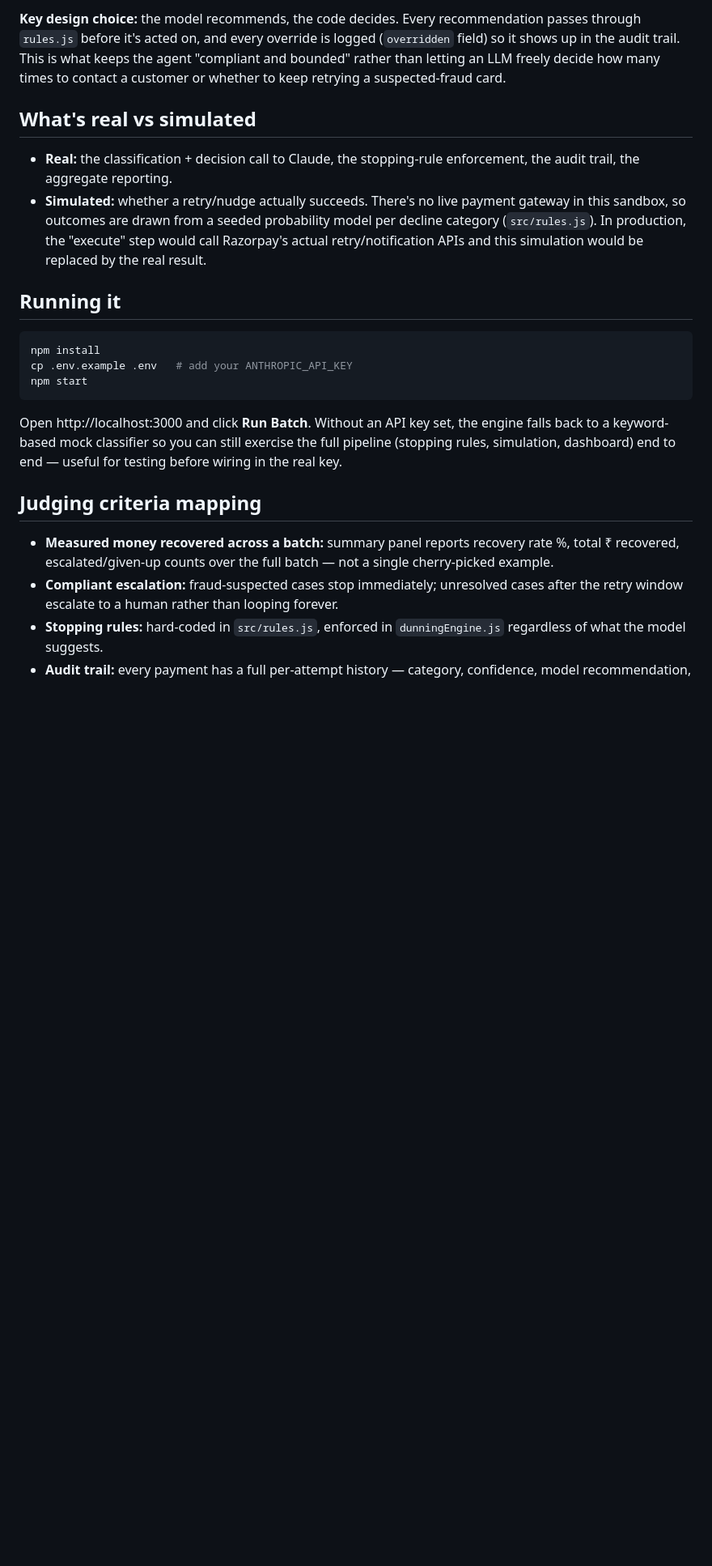
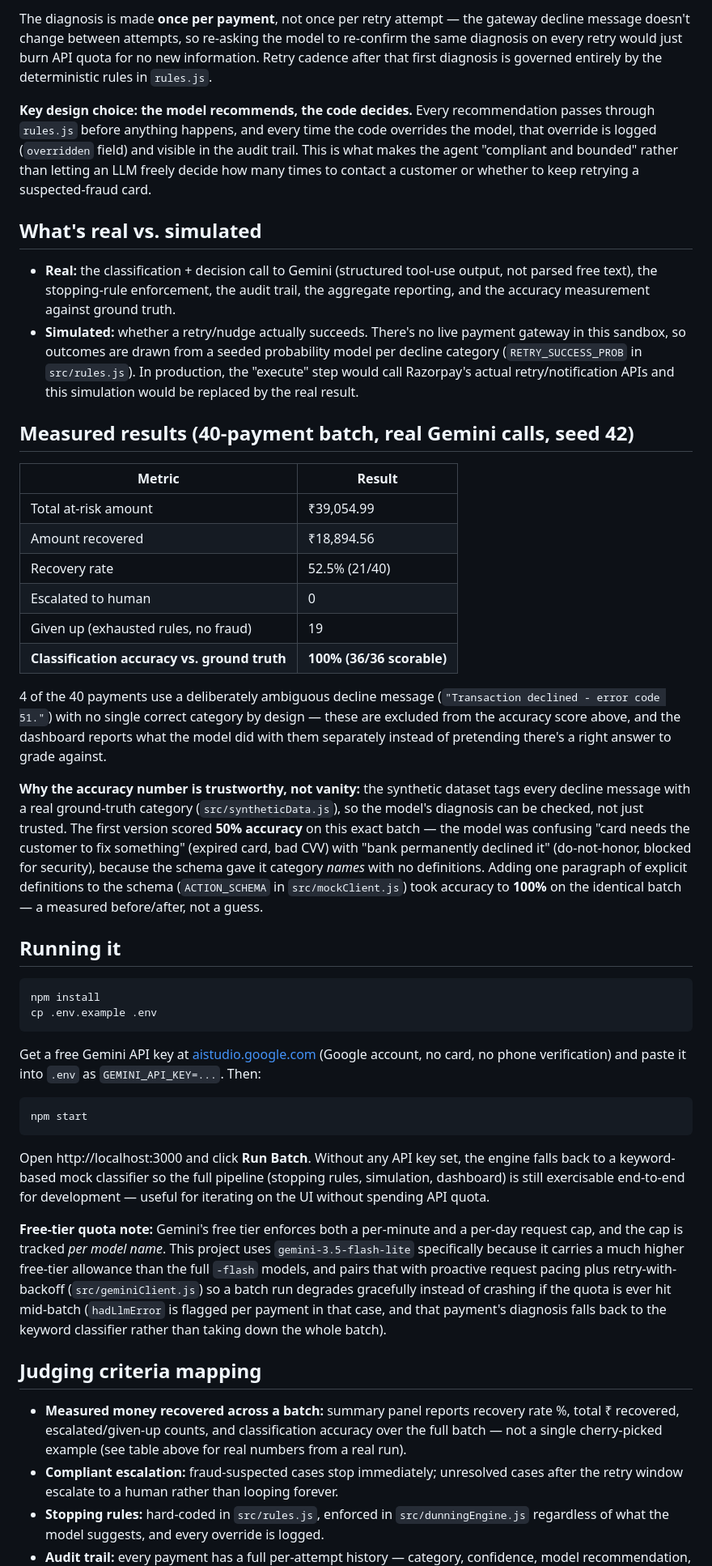
Before and after one commit to diyasharma12/revenue-recovery, a Markdown page: README.md, the part around one of its changes. Shown at 81% size. Drawn GitHub-style; blank space fills up the shorter version.

Commit message:
Rewrite README with real measured results and updated architecture
Documents the actual Gemini-based pipeline (was still describing Claude),
adds the 40-payment batch results table, and the 50%->100% accuracy story
from the schema fix.

````diff
--- a/README.md
+++ b/README.md
@@ -35,44 +38,102 @@ Per-payment audit trail + batch summary  -->  dashboard (public/)
 ```
 
-**Key design choice:** the model recommends, the code decides. Every
-recommendation passes through `rules.js` before it's acted on, and every
-override is logged (`overridden` field) so it shows up in the audit trail.
-This is what keeps the agent "compliant and bounded" rather than letting an
-LLM freely decide how many times to contact a customer or whether to keep
-retrying a suspected-fraud card.
+The diagnosis is made **once per payment**, not once per retry attempt — the
+gateway decline message doesn't change between attempts, so re-asking the
+model to re-confirm the same diagnosis on every retry would just burn API
+quota for no new information. Retry cadence after that first diagnosis is
+governed entirely by the deterministic rules in `rules.js`.
 
-## What's real vs simulated
+**Key design choice: the model recommends, the code decides.** Every
+recommendation passes through `rules.js` before anything happens, and every
+time the code overrides the model, that override is logged (`overridden`
+field) and visible in the audit trail. This is what makes the agent
+"compliant and bounded" rather than letting an LLM freely decide how many
+times to contact a customer or whether to keep retrying a suspected-fraud
+card.
 
-- **Real:** the classification + decision call to Claude, the stopping-rule
-  enforcement, the audit trail, the aggregate reporting.
+## What's real vs. simulated
+
+- **Real:** the classification + decision call to Gemini (structured
+  tool-use output, not parsed free text), the stopping-rule enforcement, the
+  audit trail, the aggregate reporting, and the accuracy measurement against
+  ground truth.
 - **Simulated:** whether a retry/nudge actually succeeds. There's no live
   payment gateway in this sandbox, so outcomes are drawn from a seeded
-  probability model per decline category (`src/rules.js`). In production,
-  the "execute" step would call Razorpay's actual retry/notification APIs
-  and this simulation would be replaced by the real result.
+  probability model per decline category (`RETRY_SUCCESS_PROB` in
+  `src/rules.js`). In production, the "execute" step would call Razorpay's
+  actual retry/notification APIs and this simulation would be replaced by
+  the real result.
+
+## Measured results (40-payment batch, real Gemini calls, seed 42)
+
+| Metric | Result |
+|---|---|
+| Total at-risk amount | ₹39,054.99 |
+| Amount recovered | ₹18,894.56 |
+| Recovery rate | 52.5% (21/40) |
+| Escalated to human | 0 |
+| Given up (exhausted rules, no fraud) | 19 |
+| **Classification accuracy vs. ground truth** | **100% (36/36 scorable)** |
+
+4 of the 40 payments use a deliberately ambiguous decline message
+(`"Transaction declined - error code 51."`) with no single correct category
+by design — these are excluded from the accuracy score above, and the
+dashboard reports what the model did with them separately instead of
+pretending there's a right answer to grade against.
+
+**Why the accuracy number is trustworthy, not vanity:** the synthetic dataset
+tags every decline message with a real ground-truth category
+(`src/syntheticData.js`), so the model's diagnosis can be checked, not just
+trusted. The first version scored **50% accuracy** on this exact batch — the
+model was confusing "card needs the customer to fix something" (expired
+card, bad CVV) with "bank permanently declined it" (do-not-honor, blocked
+for security), because the schema gave it category *names* with no
+definitions. Adding one paragraph of explicit definitions to the schema
+(`ACTION_SCHEMA` in `src/mockClient.js`) took accuracy to **100%** on the
+identical batch — a measured before/after, not a guess.
 
 ## Running it
 
 ```bash
 npm install
-cp .env.example .env   # add your ANTHROPIC_API_KEY
+cp .env.example .env
+```
+
+Get a free Gemini API key at [aistudio.google.com](https://aistudio.google.com)
+(Google account, no card, no phone verification) and paste it into `.env` as
+`GEMINI_API_KEY=...`. Then:
+
+```bash
 npm start
 ```
 
-Open http://localhost:3000 and click **Run Batch**. Without an API key set,
-the engine falls back to a keyword-based mock classifier so you can still
-exercise the full pipeline (stopping rules, simulation, dashboard) end to
-end — useful for testing before wiring in the real key.
+Open http://localhost:3000 and click **Run Batch**. Without any API key set,
+the engine falls back to a keyword-based mock classifier so the full
+pipeline (stopping rules, simulation, dashboard) is still exercisable
+end-to-end for development — useful for iterating on the UI without
+spending API quota.
+
+**Free-tier quota note:** Gemini's free tier enforces both a per-minute and
+a per-day request cap, and the cap is tracked *per model name*. This project
+uses `gemini-3.5-flash-lite` specifically because it carries a much higher
+free-tier allowance than the full `-flash` models, and pairs that with
+proactive request pacing plus retry-with-backoff (`src/geminiClient.js`) so
+a batch run degrades gracefully instead of crashing if the quota is ever hit
+mid-batch (`hadLlmError` is flagged per payment in that case, and that
+payment's diagnosis falls back to the keyword classifier rather than taking
+down the whole batch).
 
 ## Judging criteria mapping
 
 - **Measured money recovered across a batch:** summary panel reports
-  recovery rate %, total ₹ recovered, escalated/given-up counts over the
-  full batch — not a single cherry-picked example.
+  recovery rate %, total ₹ recovered, escalated/given-up counts, and
+  classification accuracy over the full batch — not a single cherry-picked
+  example (see table above for real numbers from a real run).
 - **Compliant escalation:** fraud-suspected cases stop immediately;
   unresolved cases after the retry window escalate to a human rather than
   looping forever.
 - **Stopping rules:** hard-coded in `src/rules.js`, enforced in
-  `dunningEngine.js` regardless of what the model suggests.
+  `src/dunningEngine.js` regardless of what the model suggests, and every
+  override is logged.
 - **Audit trail:** every payment has a full per-attempt history — category,
   confidence, model recommendation, actual action taken, override flag,
````
Also changed, not shown: other parts of README.md (+34 -30 lines).
